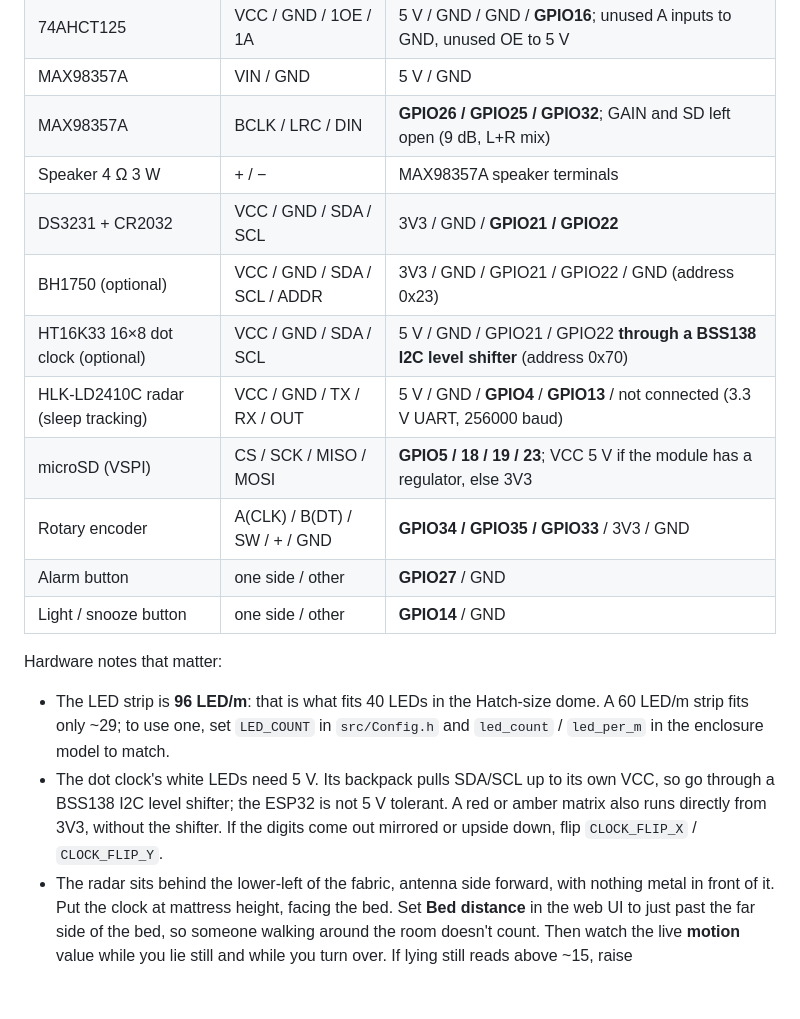
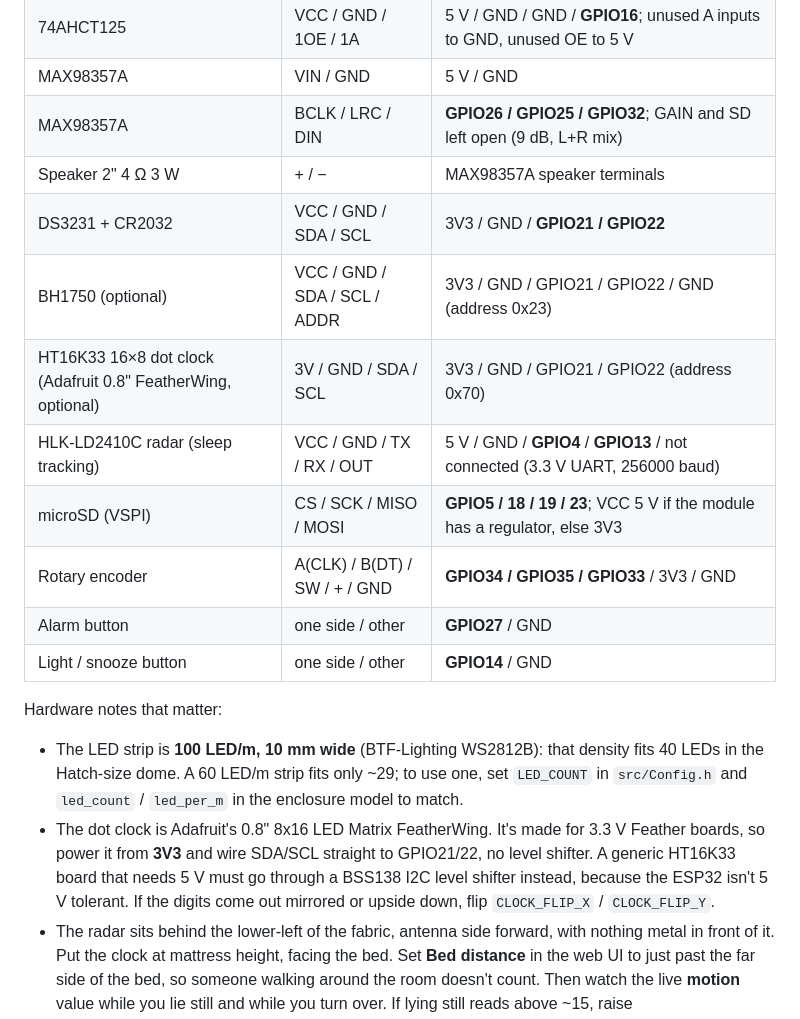
Before and after one commit to asherniedzwiedz-sys/Hatch-Alarm-Clock, a Markdown page: README.md, the part around the change. GitHub-like rendering; blank space fills up the shorter version.

```diff
--- a/README.md
+++ b/README.md
@@ -31,10 +31,10 @@ enclosure/            OpenSCAD model, STLs, build/check script, assembly guide
 | 74AHCT125 | VCC / GND / 1OE / 1A | 5 V / GND / GND / **GPIO16**; unused A inputs to GND, unused OE to 5 V |
 | MAX98357A | VIN / GND | 5 V / GND |
 | MAX98357A | BCLK / LRC / DIN | **GPIO26 / GPIO25 / GPIO32**; GAIN and SD left open (9 dB, L+R mix) |
-| Speaker 4 Ω 3 W | + / − | MAX98357A speaker terminals |
+| Speaker 2" 4 Ω 3 W | + / − | MAX98357A speaker terminals |
 | DS3231 + CR2032 | VCC / GND / SDA / SCL | 3V3 / GND / **GPIO21 / GPIO22** |
 | BH1750 (optional) | VCC / GND / SDA / SCL / ADDR | 3V3 / GND / GPIO21 / GPIO22 / GND (address 0x23) |
-| HT16K33 16×8 dot clock (optional) | VCC / GND / SDA / SCL | 5 V / GND / GPIO21 / GPIO22 **through a BSS138 I2C level shifter** (address 0x70) |
+| HT16K33 16×8 dot clock (Adafruit 0.8" FeatherWing, optional) | 3V / GND / SDA / SCL | 3V3 / GND / GPIO21 / GPIO22 (address 0x70) |
 | HLK-LD2410C radar (sleep tracking) | VCC / GND / TX / RX / OUT | 5 V / GND / **GPIO4** / **GPIO13** / not connected (3.3 V UART, 256000 baud) |
 | microSD (VSPI) | CS / SCK / MISO / MOSI | **GPIO5 / 18 / 19 / 23**; VCC 5 V if the module has a regulator, else 3V3 |
 | Rotary encoder | A(CLK) / B(DT) / SW / + / GND | **GPIO34 / GPIO35 / GPIO33** / 3V3 / GND |
@@ -42,8 +42,8 @@ enclosure/            OpenSCAD model, STLs, build/check script, assembly guide
 | Light / snooze button | one side / other | **GPIO14** / GND |
 
 Hardware notes that matter:
-- The LED strip is **96 LED/m**: that is what fits 40 LEDs in the Hatch-size dome. A 60 LED/m strip fits only ~29; to use one, set `LED_COUNT` in `src/Config.h` and `led_count` / `led_per_m` in the enclosure model to match.
-- The dot clock's white LEDs need 5 V. Its backpack pulls SDA/SCL up to its own VCC, so go through a BSS138 I2C level shifter; the ESP32 is not 5 V tolerant. A red or amber matrix also runs directly from 3V3, without the shifter. If the digits come out mirrored or upside down, flip `CLOCK_FLIP_X` / `CLOCK_FLIP_Y`.
+- The LED strip is **100 LED/m, 10 mm wide** (BTF-Lighting WS2812B): that density fits 40 LEDs in the Hatch-size dome. A 60 LED/m strip fits only ~29; to use one, set `LED_COUNT` in `src/Config.h` and `led_count` / `led_per_m` in the enclosure model to match.
+- The dot clock is Adafruit's 0.8" 8x16 LED Matrix FeatherWing. It's made for 3.3 V Feather boards, so power it from **3V3** and wire SDA/SCL straight to GPIO21/22, no level shifter. A generic HT16K33 board that needs 5 V must go through a BSS138 I2C level shifter instead, because the ESP32 isn't 5 V tolerant. If the digits come out mirrored or upside down, flip `CLOCK_FLIP_X` / `CLOCK_FLIP_Y`.
 - The radar sits behind the lower-left of the fabric, antenna side forward, with nothing metal in front of it. Put the clock at mattress height, facing the bed. Set **Bed distance** in the web UI to just past the far side of the bed, so someone walking around the room doesn't count. Then watch the live **motion** value while you lie still and while you turn over. If lying still reads above ~15, raise `SLEEP_MOVE_THRESHOLD` in `src/Config.h`.
 - **GPIO34/35 have no internal pull-ups.** Use 10 kΩ pull-ups to 3V3 on encoder A and B; KY-040 boards already have them. If one click moves two steps, set `ENC_STEPS_PER_DETENT = 2` in `src/Config.h`. If the direction is reversed, set `ENC_DIRECTION = -1`.
 - **DS3231 "ZS-042" boards charge the coin cell** through a diode and 200 Ω resistor meant for an LIR2032. With a CR2032, remove that resistor or diode, or the cell can swell.
```
Also changed, not shown: PARTS.md (added, +51 -0 lines), enclosure/ASSEMBLY.md (+7 -7 lines), enclosure/exploded.png, enclosure/front.png, 8 other files.
